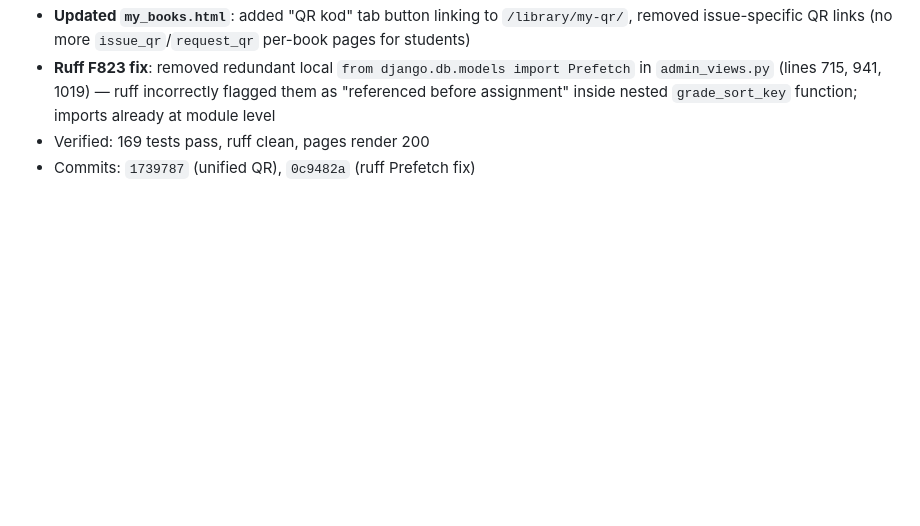
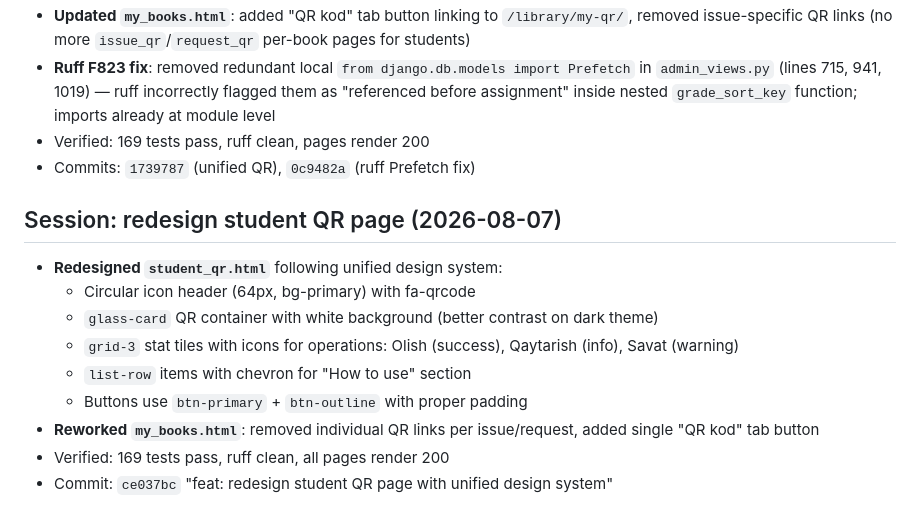
Before and after one commit to madsaomi/library, a Markdown page: docs/agent-context/01-HISTORY.md, the part around the change. GitHub-like rendering; blank space fills up the shorter version.

Commit message:
docs: update history/state for QR redesign

```diff
--- a/docs/agent-context/01-HISTORY.md
+++ b/docs/agent-context/01-HISTORY.md
@@ -478,3 +478,14 @@ eserve_book behavior). Also skips
 - **Ruff F823 fix**: removed redundant local `from django.db.models import Prefetch` in `admin_views.py` (lines 715, 941, 1019) — ruff incorrectly flagged them as "referenced before assignment" inside nested `grade_sort_key` function; imports already at module level
 - Verified: 169 tests pass, ruff clean, pages render 200
 - Commits: `1739787` (unified QR), `0c9482a` (ruff Prefetch fix)
+
+## Session: redesign student QR page (2026-08-07)
+- **Redesigned `student_qr.html`** following unified design system:
+  - Circular icon header (64px, bg-primary) with fa-qrcode
+  - `glass-card` QR container with white background (better contrast on dark theme)
+  - `grid-3` stat tiles with icons for operations: Olish (success), Qaytarish (info), Savat (warning)
+  - `list-row` items with chevron for "How to use" section
+  - Buttons use `btn-primary` + `btn-outline` with proper padding
+- **Reworked `my_books.html`**: removed individual QR links per issue/request, added single "QR kod" tab button
+- Verified: 169 tests pass, ruff clean, all pages render 200
+- Commit: `ce037bc` "feat: redesign student QR page with unified design system"
```
Also changed, not shown: docs/agent-context/02-CURRENT-STATE.md (+1 -1 lines).
